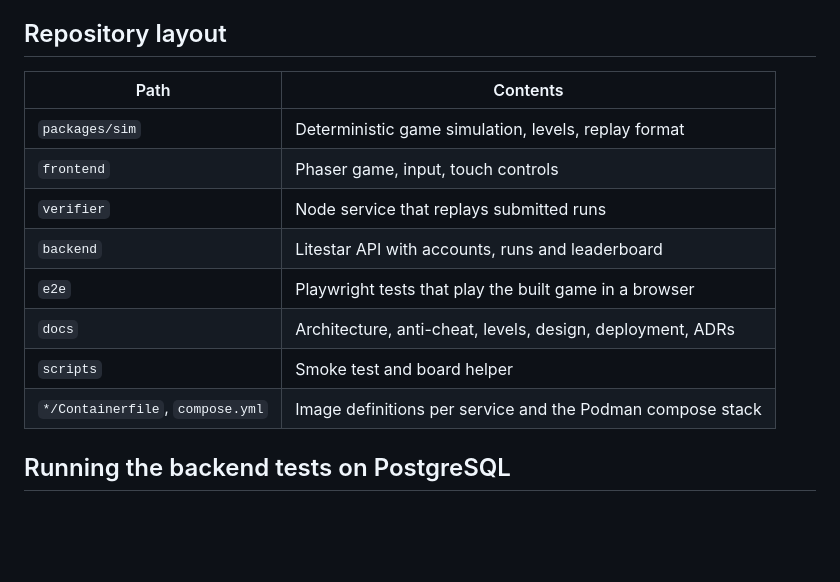
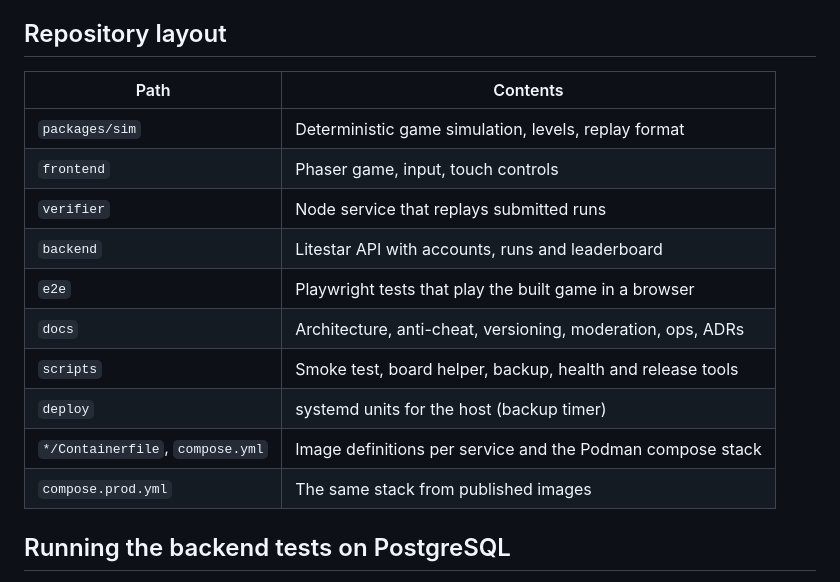
Before and after one commit to theoleuthardt/trust-issues, a Markdown page: CONTRIBUTING.md, the part around the change. GitHub-like rendering; blank space fills up the shorter version.

```diff
--- a/CONTRIBUTING.md
+++ b/CONTRIBUTING.md
@@ -15,16 +15,18 @@ Requirements: Node 22.12+, uv, go-task. Podman is only needed for the full stack
 
 ## Repository layout
 
-| Path                             | Contents                                                   |
-| -------------------------------- | ---------------------------------------------------------- |
-| `packages/sim`                   | Deterministic game simulation, levels, replay format       |
-| `frontend`                       | Phaser game, input, touch controls                         |
-| `verifier`                       | Node service that replays submitted runs                   |
-| `backend`                        | Litestar API with accounts, runs and leaderboard           |
-| `e2e`                            | Playwright tests that play the built game in a browser     |
-| `docs`                           | Architecture, anti-cheat, levels, design, deployment, ADRs |
-| `scripts`                        | Smoke test and board helper                                |
-| `*/Containerfile`, `compose.yml` | Image definitions per service and the Podman compose stack |
+| Path                             | Contents                                                    |
+| -------------------------------- | ----------------------------------------------------------- |
+| `packages/sim`                   | Deterministic game simulation, levels, replay format        |
+| `frontend`                       | Phaser game, input, touch controls                          |
+| `verifier`                       | Node service that replays submitted runs                    |
+| `backend`                        | Litestar API with accounts, runs and leaderboard            |
+| `e2e`                            | Playwright tests that play the built game in a browser      |
+| `docs`                           | Architecture, anti-cheat, versioning, moderation, ops, ADRs |
+| `scripts`                        | Smoke test, board helper, backup, health and release tools  |
+| `deploy`                         | systemd units for the host (backup timer)                   |
+| `*/Containerfile`, `compose.yml` | Image definitions per service and the Podman compose stack  |
+| `compose.prod.yml`               | The same stack from published images                        |
 
 ## Running the backend tests on PostgreSQL
 
```
Also changed, not shown: CLAUDE.md (+24 -5 lines).
